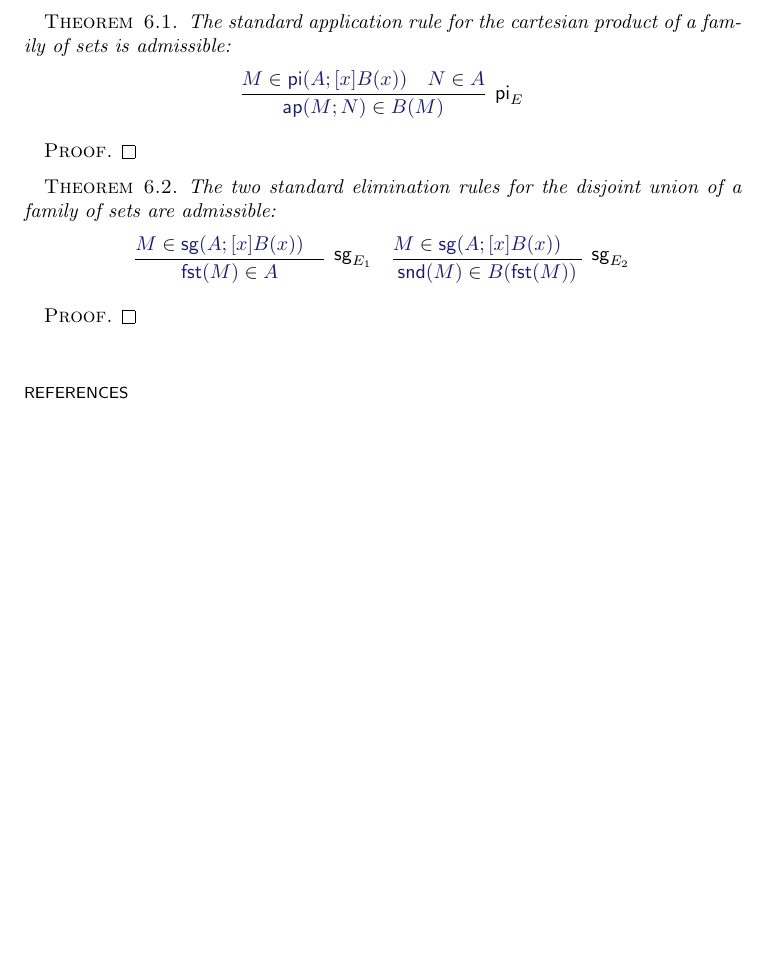
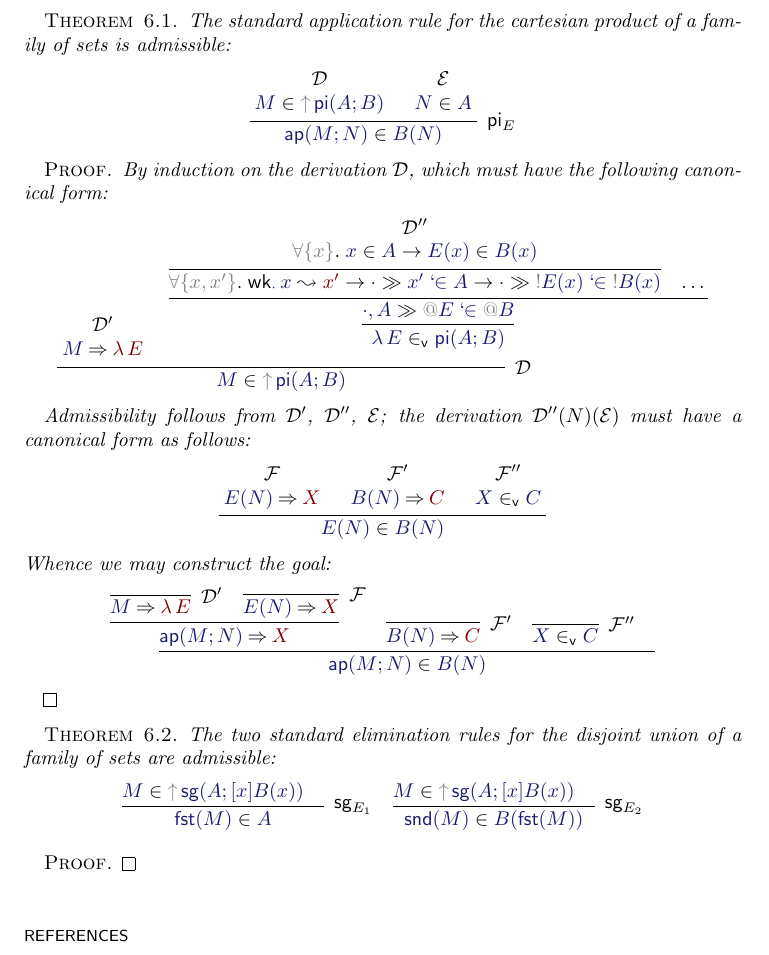
Before and after one commit to jonsterling/twelf-cmcp, a LaTeX paper (paper/paper.tex): part of page 8 of 8 before the commit and part of page 8 of 9 after it, cut so that both start at the same text, the shorter picture padded with empty space. Compiled offline with pdfLaTeX.

Commit message:
[paper] Proved admissibility of function application rule

```diff
--- a/paper/paper.tex
+++ b/paper/paper.tex
@@ -15,6 +15,7 @@
 \newtheorem{corollary}[theorem]{Corollary}
 \newtheorem{proposition}[theorem]{Proposition}
 \newtheorem{lemma}[theorem]{Lemma}
+\newtheorem{case}{Case}
 \newdef{definition}[theorem]{Definition}
 \newdef{remark}[theorem]{Remark}
 \def\permission{}
@@ -935,14 +936,88 @@ framework.
 sets is admissible:
 \[
   \infer[\typi_E]{
-    \mem{\ap(M;N)}{B(M)}
+    \mem{\ap(M;N)}{B(N)}
   }{
-    \mem{M}{\typi(A;[x]B(x))} &
-    \mem{N}{A}
+    \begin{array}{c}
+      \mathcal{D}\\
+      \mem{M}{\thunk{\typi(A;B)}}\\
+    \end{array} &
+    \begin{array}{c}
+      \mathcal{E}\\
+      \mem{N}{A}
+    \end{array}
   }
 \]
 }
 \begin{proof}
+  By induction on the derivation $\mathcal{D}$, which must have the following canonical form:
+  \[
+     \infer[\mathcal{D}]{
+       \mem{M}{\thunk{\typi(A;B)}}
+     }{
+       \begin{array}{c}
+         \mathcal{D}' \\
+         \eval{M}{\lam E}
+       \end{array} &
+       \infer{
+         \canmem{\lam E}{\typi(A;B)}
+       }{
+         \infer{
+           \sequent{\cdot,A}{\qmem{\tacitbind{E}}{\tacitbind{B}}}
+         }{
+           \infer{
+             \lfpi{x,x'}{
+               \weaken{\cdot}{x}{x'}
+               \to\sequent{\cdot}{\qmem{x'}{A}}
+               \to\sequent{\cdot}{\qmem{\nobind{E(x)}}{\nobind{B(x)}}}
+             }
+           }{
+             \begin{array}{c}
+               \mathcal{D}''\\
+               \lfpi{x}{\mem{x}{A} \to \mem{E(x)}{B(x)}}
+             \end{array}
+           } &
+           \dots
+         }
+       }
+     }
+  \]
+
+  Admissibility follows from $\mathcal{D}'$, $\mathcal{D}''$, $\mathcal{E}$;
+  the derivation $\mathcal{D''}(N)(\mathcal{E})$ must have a canonical form as follows:
+  \[
+    \infer{
+      \mem{E(N)}{B(N)}
+    }{
+      \begin{array}{c}
+        \mathcal{F}\\
+        \eval{E(N)}{X}
+      \end{array} &
+      \begin{array}{c}
+        \mathcal{F}'\\
+        \eval{B(N)}{C}
+      \end{array} &
+      \begin{array}{c}
+        \mathcal{F}''\\
+        \canmem{X}{C}
+      \end{array}
+    }
+  \]
+  Whence we may construct the goal:
+  \[
+    \infer{
+      \mem{\ap(M;N)}{B(N)}
+    }{
+      \infer{
+        \eval{\ap(M;N)}{X}
+      }{
+        \infer[\mathcal{D}']{\eval{M}{\lam E}}{} &
+        \infer[\mathcal{F}]{\eval{E(N)}{X}}{}
+      }&
+      \infer[\mathcal{F}']{\eval{B(N)}{C}}{}&
+      \infer[\mathcal{F}'']{\canmem{X}{C}}{}&
+    }
+  \]
 \end{proof}
 
 \theorem{The two standard elimination rules for the disjoint union of a family of sets are admissible:
@@ -950,12 +1025,12 @@ sets is admissible:
   \infer[\tysg_{E_1}]{
     \mem{\fst(M)}{A}
   }{
-    \mem{M}{\tysg(A;[x]B(x))} &
+    \mem{M}{\thunk{\tysg(A;[x]B(x))}} &
   }\quad
   \infer[\tysg_{E_2}]{
     \mem{\snd(M)}{B(\fst(M))}
   }{
-    \mem{M}{\tysg(A;[x]B(x))} &
+    \mem{M}{\thunk{\tysg(A;[x]B(x))}} &
   }
 \]
 }
```
Also changed, not shown: paper/paper.pdf.
